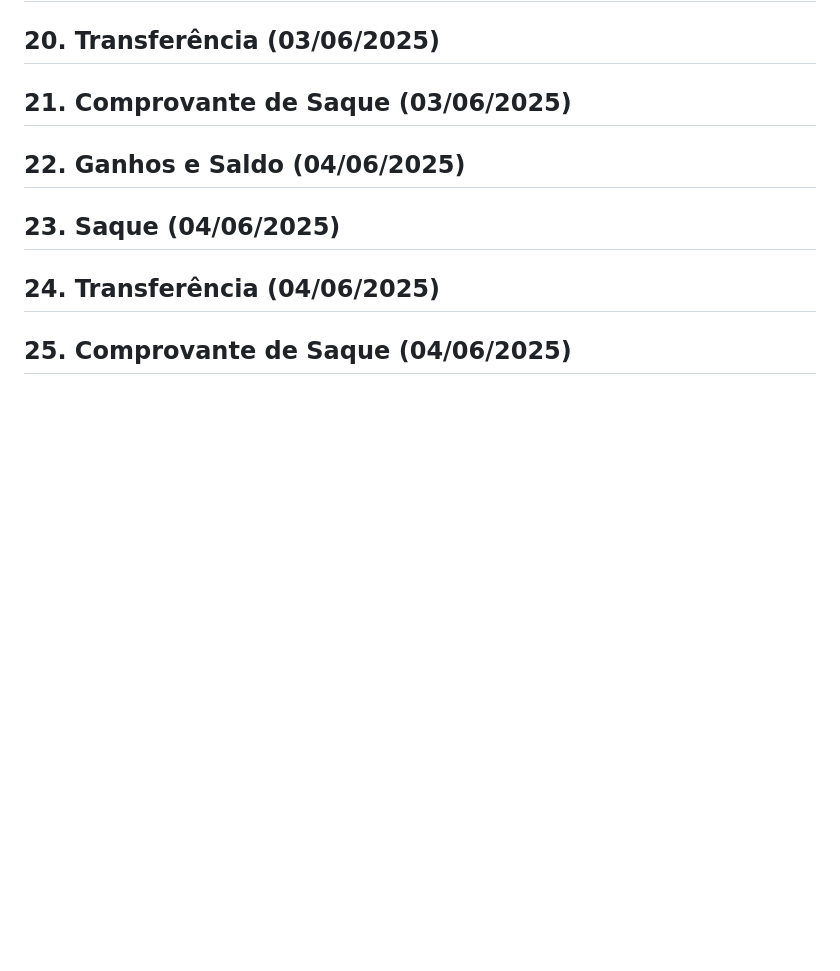
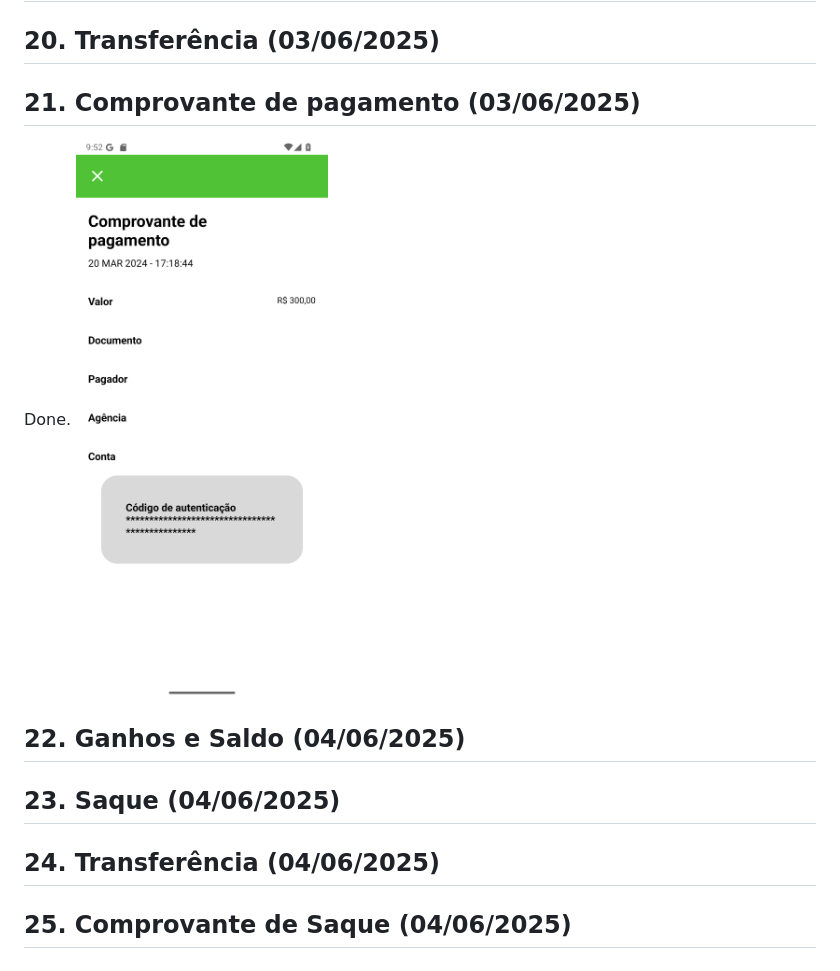
Before and after one commit to LucasBonny/FruitExpress, a Markdown page: README.md, the part around the change. Drawn GitHub-style; pictures changed too: assets/screenshots/screen-12.png (added); blank space fills up the shorter version.

Commit message:
Comprovante OK

```diff
--- a/README.md
+++ b/README.md
@@ -57,7 +57,9 @@ Done.
 
 ## 20. Transferência (03/06/2025)
 
-## 21. Comprovante de Saque (03/06/2025)
+## 21. Comprovante de pagamento (03/06/2025)
+Done.
+![comprovante](./assets/screenshots/screen-12.png)
 
 ## 22. Ganhos e Saldo (04/06/2025)
 
```
Also changed, not shown: 2 other files.
